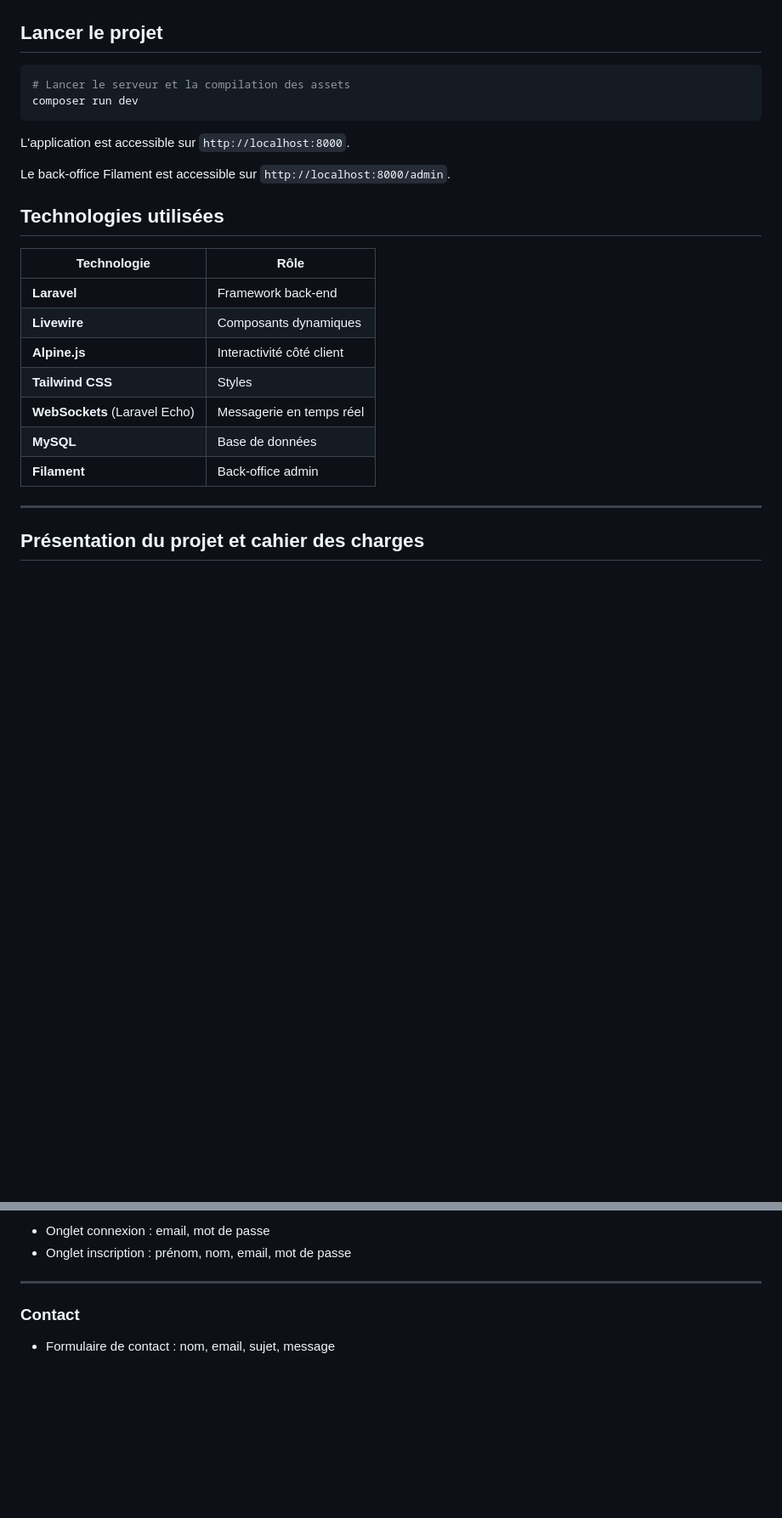
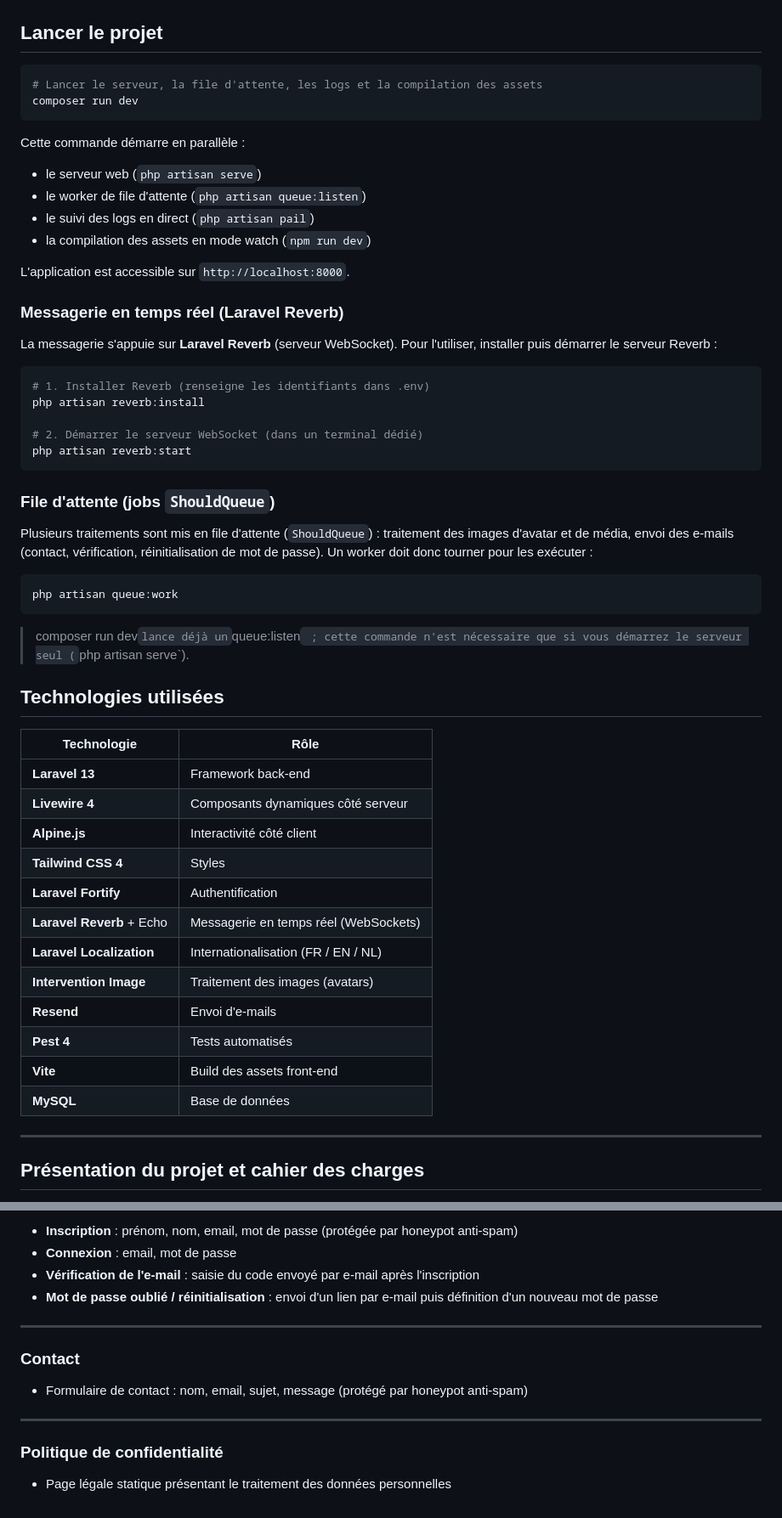
Before and after one commit to hugogirona/pfe, a Markdown page: README.md, 2 parts joined by grey strips. Shown at 85% size. Rendered like a GitHub page; blank space fills up the shorter version.

````diff
--- a/README.md
+++ b/README.md
@@ -62,27 +62,64 @@ php artisan migrate --seed
 ## Lancer le projet
 
 ```bash
-# Lancer le serveur et la compilation des assets
+# Lancer le serveur, la file d'attente, les logs et la compilation des assets
 composer run dev
 ```
 
+Cette commande démarre en parallèle :
+
+- le serveur web (`php artisan serve`)
+- le worker de file d'attente (`php artisan queue:listen`)
+- le suivi des logs en direct (`php artisan pail`)
+- la compilation des assets en mode watch (`npm run dev`)
+
 L'application est accessible sur `http://localhost:8000`.
 
-Le back-office Filament est accessible sur `http://localhost:8000/admin`.
+### Messagerie en temps réel (Laravel Reverb)
+
+La messagerie s'appuie sur **Laravel Reverb** (serveur WebSocket). Pour
+l'utiliser, installer puis démarrer le serveur Reverb :
+
+```bash
+# 1. Installer Reverb (renseigne les identifiants dans .env)
+php artisan reverb:install
+
+# 2. Démarrer le serveur WebSocket (dans un terminal dédié)
+php artisan reverb:start
+```
+
+### File d'attente (jobs `ShouldQueue`)
+
+Plusieurs traitements sont mis en file d'attente (`ShouldQueue`) : traitement
+des images d'avatar et de média, envoi des e-mails (contact, vérification,
+réinitialisation de mot de passe). Un worker doit donc tourner pour les
+exécuter :
+
+```bash
+php artisan queue:work
+```
+
+> composer run dev` lance déjà un `queue:listen` ; cette commande n'est
+> nécessaire que si vous démarrez le serveur seul (`php artisan serve`).
 
 
 
 ## Technologies utilisées
 
-| Technologie                   | Rôle                      |
-| ----------------------------- | ------------------------- |
-| **Laravel**                   | Framework back-end        |
-| **Livewire**                  | Composants dynamiques     |
-| **Alpine.js**                 | Interactivité côté client |
-| **Tailwind CSS**              | Styles                    |
-| **WebSockets** (Laravel Echo) | Messagerie en temps réel  |
-| **MySQL**                     | Base de données           |
-| **Filament**                  | Back-office admin         |
+| Technologie                | Rôle                                   |
+| -------------------------- | -------------------------------------- |
+| **Laravel 13**             | Framework back-end                     |
+| **Livewire 4**             | Composants dynamiques côté serveur     |
+| **Alpine.js**              | Interactivité côté client              |
+| **Tailwind CSS 4**         | Styles                                 |
+| **Laravel Fortify**        | Authentification                       |
+| **Laravel Reverb** + Echo  | Messagerie en temps réel (WebSockets)  |
+| **Laravel Localization**   | Internationalisation (FR / EN / NL)    |
+| **Intervention Image**     | Traitement des images (avatars)        |
+| **Resend**                 | Envoi d'e-mails                        |
+| **Pest 4**                 | Tests automatisés                      |
+| **Vite**                   | Build des assets front-end             |
+| **MySQL**                  | Base de données                        |
 
 
 
@@ -234,9 +277,17 @@ Giggr offre un espace dédié où les artistes peuvent :
 
-- Onglet connexion : email, mot de passe
-- Onglet inscription : prénom, nom, email, mot de passe
+- **Inscription** : prénom, nom, email, mot de passe (protégée par honeypot anti-spam)
+- **Connexion** : email, mot de passe
+- **Vérification de l'e-mail** : saisie du code envoyé par e-mail après l'inscription
+- **Mot de passe oublié / réinitialisation** : envoi d'un lien par e-mail puis définition d'un nouveau mot de passe
 
 ---
 
 ### Contact
 
-- Formulaire de contact : nom, email, sujet, message
+- Formulaire de contact : nom, email, sujet, message (protégé par honeypot anti-spam)
+
+---
+
+### Politique de confidentialité
+
+- Page légale statique présentant le traitement des données personnelles
````
Also changed, not shown: other parts of README.md (+44 -38 lines).
